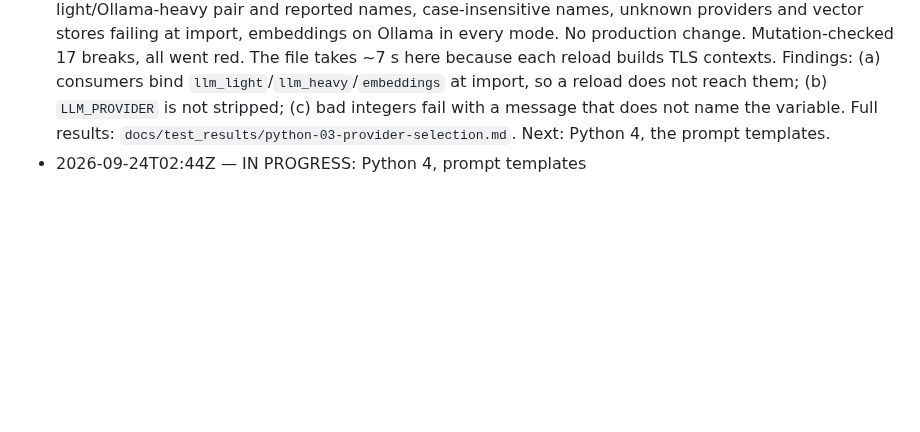
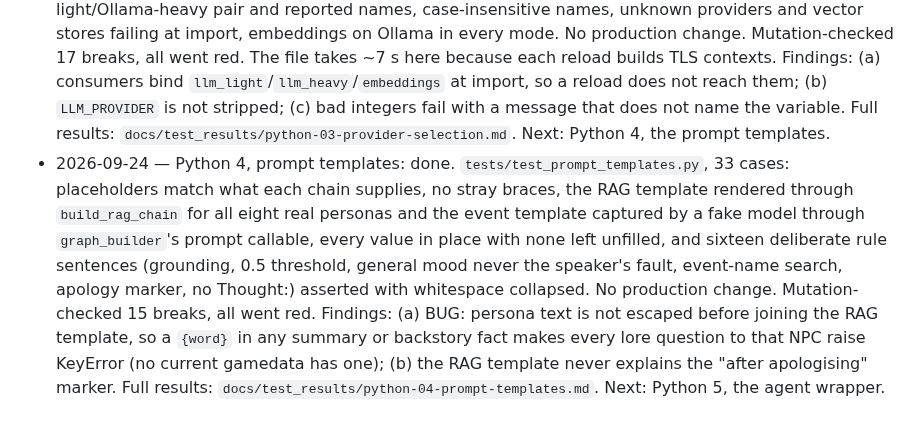
Before and after one commit to Kprateek283/agentic-npc-project, a Markdown page: docs/test_brief.md, the part around the change. Drawn GitHub-style; blank space fills up the shorter version.

Commit message:
Mark Python 4, prompt templates, done

```diff
--- a/docs/test_brief.md
+++ b/docs/test_brief.md
@@ -257,4 +257,4 @@ Background: `docs/memory_v1_plan.md` (what each step did and how it was checked)
 - 2026-09-24 — Python 1, semantic cache: done. `tests/test_semantic_cache.py`, 38 cases replacing the `__main__` self-check: exact-cosine hits and misses at the threshold boundary, best match, expiry at exactly ttl with a fake clock (the module's `time` monkeypatched, no production change), FIFO eviction, defaults and env overrides, the disabled cache, and `cacheable_context` never allowing a speaker or any memory line. Mutation-checked 17 breaks, all went red (one after reordering a case). Findings: (a) BASELINE RED: `test_agy_chat.py::test_config_with_agy_provider` fails without a Gemini key because its cleanup deletes the conftest's `LLM_PROVIDER=ollama`; the brief's "31 tests, all passing" is out of date (40 tests, 1 failing); not fixed, owner notified; (b) an empty answer is cached and replayed; (c) `SEMANTIC_CACHE_ENABLED=1` or `yes` disables the cache. Full results: `docs/test_results/python-01-semantic-cache.md`. Next: Python 2, the CLI-backed provider.
 - 2026-09-24 — Python 2, CLI-backed provider: done. `tests/test_agy_chat_contract.py`, 20 cases with `subprocess.run` faked: a metacharacter-laden prompt as one argv element with no shell (whole command asserted literally), `--model` only for a non-empty model and last, subprocess timeout = CLI timeout + 30 s, non-zero exit / unparsable output / timeout / missing binary each raising, stderr cut to 500, `bind_tools` failing when the quest agent is built, streaming in one piece. No production change. Mutation-checked 14 breaks, all went red. Findings: (a) exit 0 with `{"response": ""}` returns an empty reply instead of raising; (b) a null or non-string response raises a pydantic `ValidationError` rather than `RuntimeError`. Full results: `docs/test_results/python-02-agy-provider.md`. Next: Python 3, provider selection.
 - 2026-09-24 — Python 3, provider selection: done. `tests/test_config.py`, 23 cases reloading `config` under clean environments (`load_dotenv` disabled, Qdrant faked, restored to ollama once at the end): gemini's shared pinned model and key requirement, ollama's two models and overrides, agy's CLI-light/Ollama-heavy pair and reported names, case-insensitive names, unknown providers and vector stores failing at import, embeddings on Ollama in every mode. No production change. Mutation-checked 17 breaks, all went red. The file takes ~7 s here because each reload builds TLS contexts. Findings: (a) consumers bind `llm_light`/`llm_heavy`/`embeddings` at import, so a reload does not reach them; (b) `LLM_PROVIDER` is not stripped; (c) bad integers fail with a message that does not name the variable. Full results: `docs/test_results/python-03-provider-selection.md`. Next: Python 4, the prompt templates.
-- 2026-09-24T02:44Z — IN PROGRESS: Python 4, prompt templates
+- 2026-09-24 — Python 4, prompt templates: done. `tests/test_prompt_templates.py`, 33 cases: placeholders match what each chain supplies, no stray braces, the RAG template rendered through `build_rag_chain` for all eight real personas and the event template captured by a fake model through `graph_builder`'s prompt callable, every value in place with none left unfilled, and sixteen deliberate rule sentences (grounding, 0.5 threshold, general mood never the speaker's fault, event-name search, apology marker, no Thought:) asserted with whitespace collapsed. No production change. Mutation-checked 15 breaks, all went red. Findings: (a) BUG: persona text is not escaped before joining the RAG template, so a `{word}` in any summary or backstory fact makes every lore question to that NPC raise KeyError (no current gamedata has one); (b) the RAG template never explains the "after apologising" marker. Full results: `docs/test_results/python-04-prompt-templates.md`. Next: Python 5, the agent wrapper.
```
